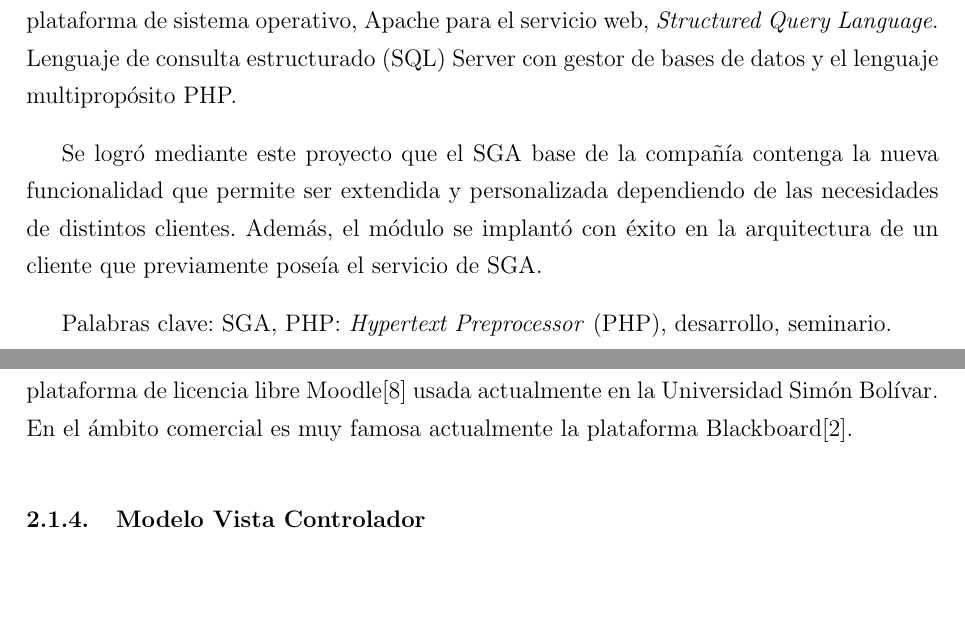
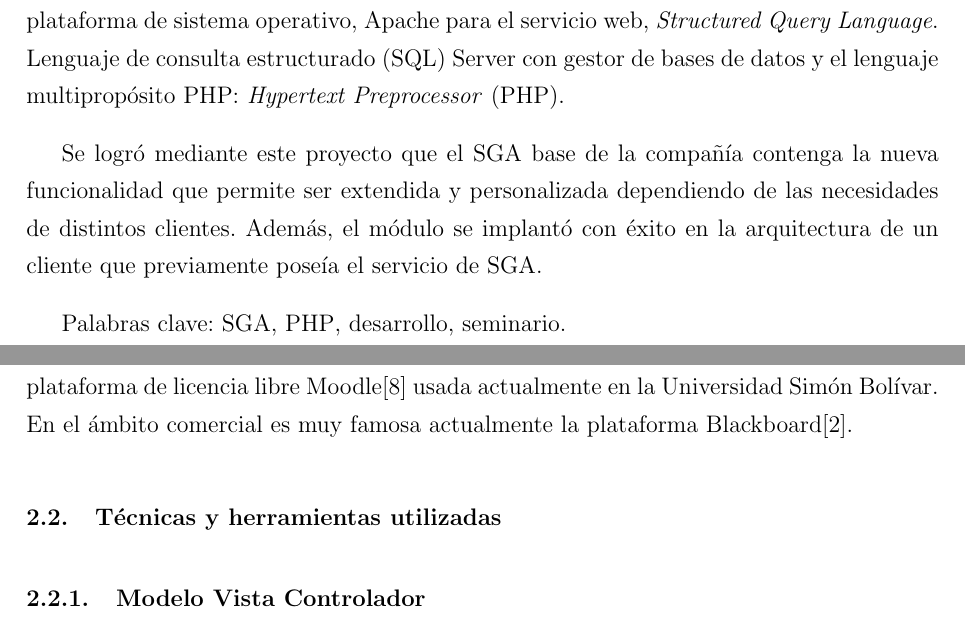
Before and after one commit to josepas/pasantia, a LaTeX book (main.tex, which reads Resumen.tex, capitulos/2.tex): two parts of pages 5 and 23 of 86, joined at a grey line, cut so that both start at the same text, the shorter picture padded with empty space. Compiled offline with pdfLaTeX.

Commit message:
corrección capitulo 2

```diff
--- a/Resumen.tex
+++ b/Resumen.tex
@@ -4,7 +4,7 @@ Este documento presenta detalladamente el proceso de desarrollo de una extensió
 
 El módulo apoya a tres tipos de usuarios en la gestión de los encuentros. Los administradores, que crean los cursos y asignan los instructores. Los instructores que pueden administrar la asistencia y calificación; por último, los estudiantes que seleccionan cursos a los que asistir.
 
-Para la realización de este módulo se usó la metodología de desarrollo de \emph{software} ágil e iterativo por fases \emph{scrum}. Para el desarrollo se utilizó el conjunto de soluciones informáticas \gls{WAMP}, que consiste en Windows como plataforma de sistema operativo, Apache para el servicio web, \gls{SQL} Server con gestor de bases de datos y el lenguaje multipropósito PHP.
+Para la realización de este módulo se usó la metodología de desarrollo de \emph{software} ágil e iterativo por fases \emph{scrum}. Para el desarrollo se utilizó el conjunto de soluciones informáticas \gls{WAMP}, que consiste en Windows como plataforma de sistema operativo, Apache para el servicio web, \gls{SQL} Server con gestor de bases de datos y el lenguaje multipropósito \gls{PHP}.
 
 Se logró mediante este proyecto que el SGA base de la compañía contenga la nueva funcionalidad que permite ser extendida y personalizada dependiendo de las necesidades de distintos clientes. Además, el módulo se implantó con éxito en la arquitectura de un cliente que previamente poseía el servicio de \gls{SGA}.
 
--- a/capitulos/2.tex
+++ b/capitulos/2.tex
@@ -39,6 +39,8 @@ Este tipo de plataformas tecnológicas también se conoce como \gls{LMS}. Un \gl
 
 Actualmente existe una gran oferta de plataformas, tanto de comerciales como de código abierto. En el ámbito universitario se está implantando con gran aceptación la plataforma de licencia libre Moodle\cite{bib:moodle} usada actualmente en la Universidad Simón Bolívar. En el ámbito comercial es muy famosa actualmente la plataforma Blackboard\cite{bib:blackboard}.
 
+\section{Técnicas y herramientas utilizadas}
+
 \subsection{Modelo Vista Controlador}
 
 \gls{MVC} es un patrón de arquitectura de \emph{software} para la implementación de interfaces de usuario. Divide la aplicación en tres partes interconectadas. Esto se hace con el fin de separar representaciones internas de la información con la forma en la que esta se presenta al usuario. Este patrón permite disociar los componentes promoviendo el reúso del código y el desarrollo en paralelo\cite{bib:mvc}.
```
Also changed, not shown: abreviaturas.tex (line endings or trailing spaces), caratulaCD_José_Pascarella.pdf (added), main.pdf.
